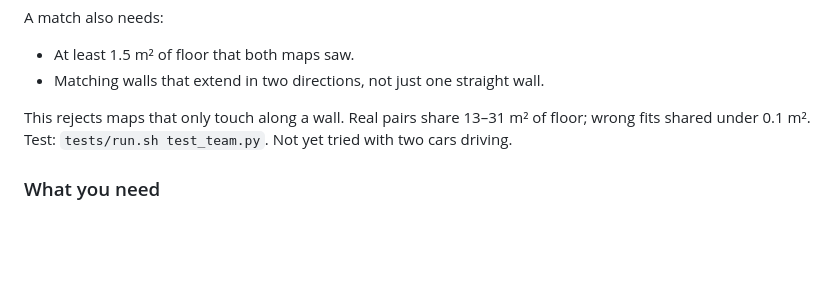
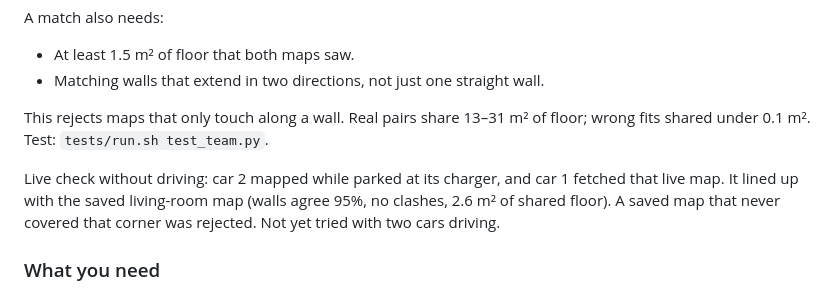
Before and after one commit to WyoSoC/driving-robot-mentorpi-nvme-ros2-setup, a Markdown page: mentorpi/README.md, the part around the change. GitHub-like rendering; blank space fills up the shorter version.

Commit message:
README: live map matching check (car 2 parked, matched to the living-room map)
Co-Authored-By: Claude Opus 5.5 <noreply@anthropic.com>
Claude-Session: https://claude.ai/code/session_01X3y5yQ7FGuSbbXbXyRfVTL

```diff
--- a/mentorpi/README.md
+++ b/mentorpi/README.md
@@ -506,7 +506,11 @@ A match also needs:
 - Matching walls that extend in two directions, not just one straight wall.
 
 This rejects maps that only touch along a wall. Real pairs share 13–31 m² of floor; wrong fits shared
-under 0.1 m². Test: `tests/run.sh test_team.py`. Not yet tried with two cars driving.
+under 0.1 m². Test: `tests/run.sh test_team.py`.
+
+Live check without driving: car 2 mapped while parked at its charger, and car 1 fetched that live map.
+It lined up with the saved living-room map (walls agree 95%, no clashes, 2.6 m² of shared floor). A
+saved map that never covered that corner was rejected. Not yet tried with two cars driving.
 
 ### What you need
 - The target car: Raspberry Pi 5 MentorPi M1 (Ackermann), with the same USB devices
```
